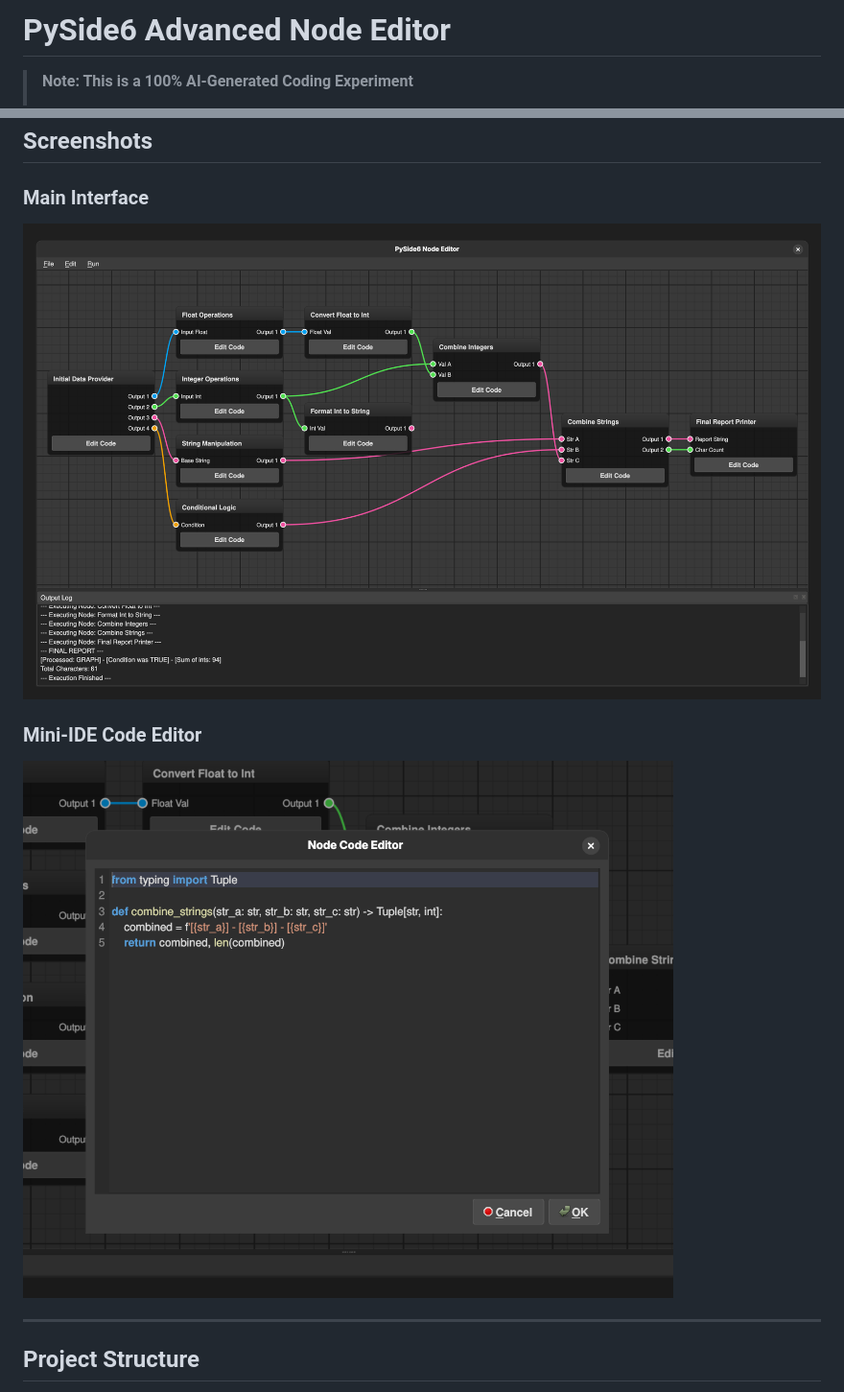
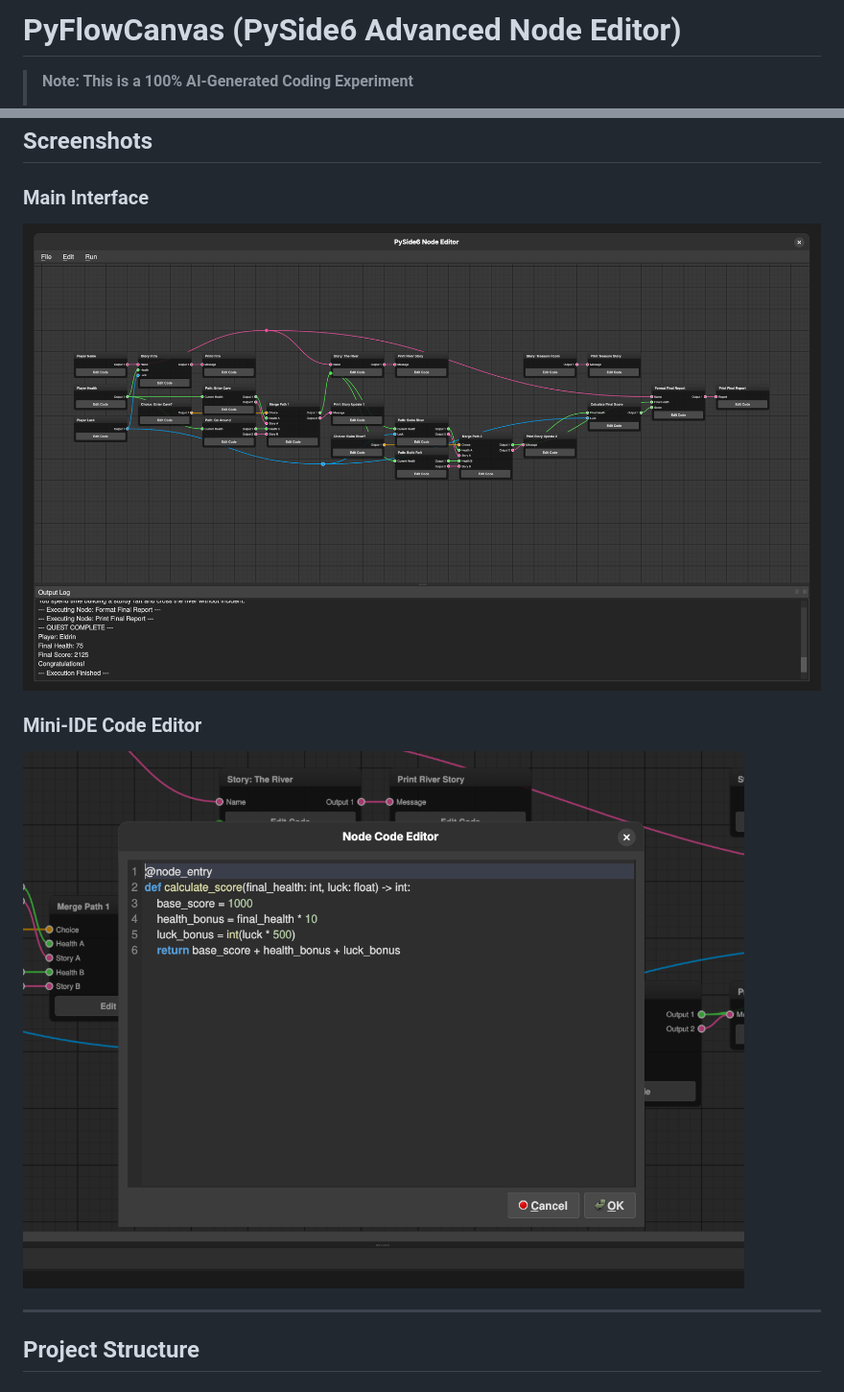
Before and after one commit to bhowiebkr/PyFlowGraph, a Markdown page: readme.md, 2 parts joined by grey strips. Shown at 96% size. GitHub-like rendering; pictures changed too: images/python_editor.png, images/text_adventure_graph.png (added).

Commit message:
readme images updated

```diff
--- a/readme.md
+++ b/readme.md
@@ -1,4 +1,4 @@
-# PySide6 Advanced Node Editor
+# PyFlowCanvas (PySide6 Advanced Node Editor)
 
 > **Note: This is a 100% AI-Generated Coding Experiment**
 >
@@ -41,7 +41,7 @@ The core philosophy of this editor is **"Code as Nodes."** Instead of manually a
 ## Screenshots
 
 ### Main Interface
-![Node Editor Showcase](images/gui.png)
+![Node Editor Showcase](images/text_adventure_graph.png)
 
 ### Mini-IDE Code Editor
 ![Python Code Editor](images/python_editor.png)
```
